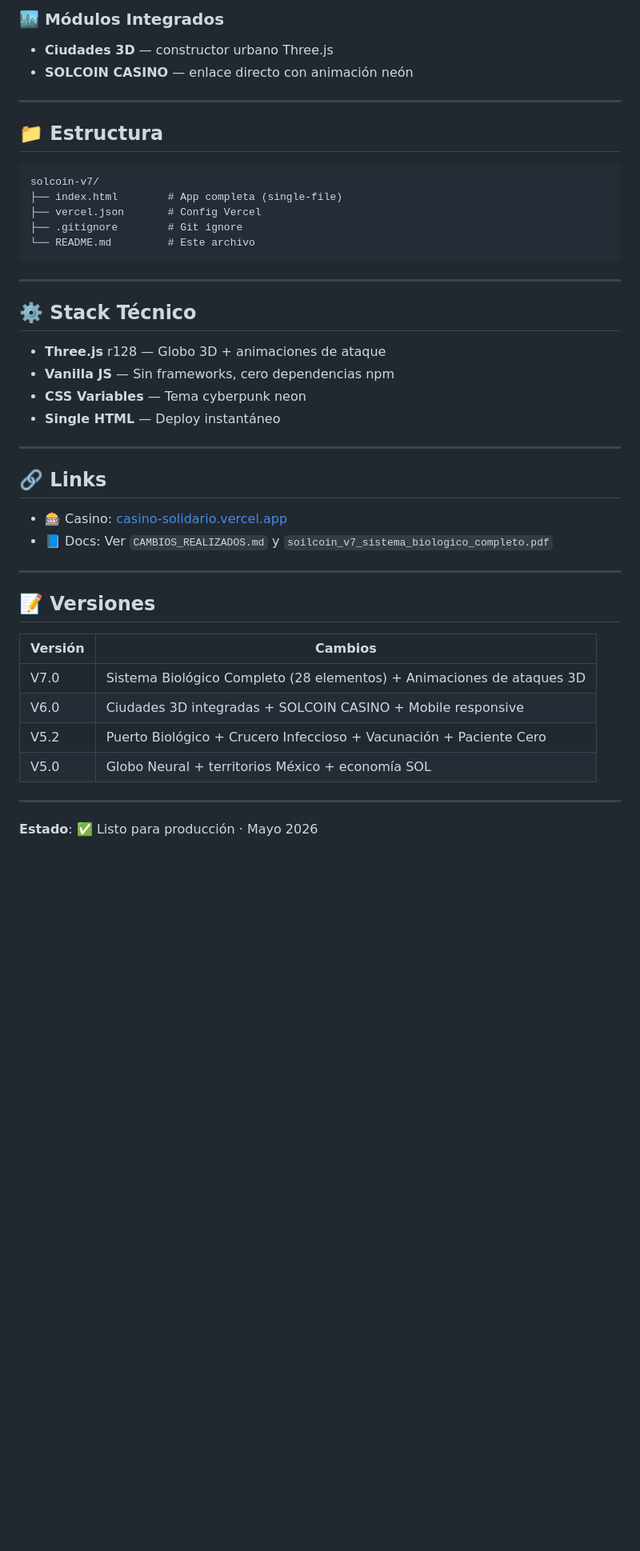
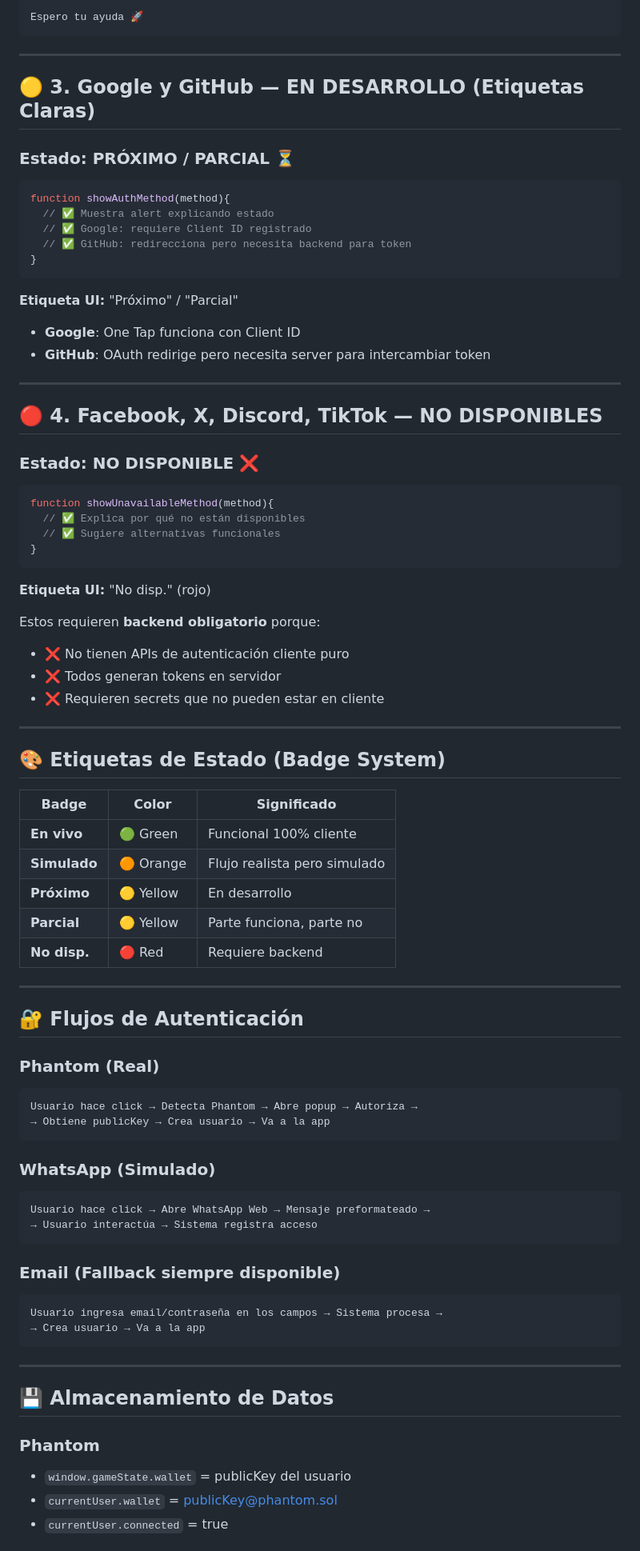
Before and after one commit to demitry001-sketch/solcoin-v7, a Markdown page: README.md, the part around one of its changes. Shown at 80% size. Drawn GitHub-style; blank space fills up the shorter version.

````diff
--- a/README.md
+++ b/README.md
@@ -63,47 +65,85 @@ vercel --prod
 
-### 🏙 Módulos Integrados
-- **Ciudades 3D** — constructor urbano Three.js
-- **SOLCOIN CASINO** — enlace directo con animación neón
-
----
-
-## 📁 Estructura
-
-```
-solcoin-v7/
-├── index.html        # App completa (single-file)
-├── vercel.json       # Config Vercel
-├── .gitignore        # Git ignore
-└── README.md         # Este archivo
+Espero tu ayuda 🚀
 ```
 
 ---
 
-## ⚙️ Stack Técnico
+## 🟡 **3. Google y GitHub — EN DESARROLLO (Etiquetas Claras)**
 
-- **Three.js** r128 — Globo 3D + animaciones de ataque
-- **Vanilla JS** — Sin frameworks, cero dependencias npm
-- **CSS Variables** — Tema cyberpunk neon
-- **Single HTML** — Deploy instantáneo
+### Estado: **PRÓXIMO / PARCIAL** ⏳
+
+```javascript
+function showAuthMethod(method){
+  // ✅ Muestra alert explicando estado
+  // ✅ Google: requiere Client ID registrado
+  // ✅ GitHub: redirecciona pero necesita backend para token
+}
+```
+
+**Etiqueta UI:** "Próximo" / "Parcial"
+- **Google**: One Tap funciona con Client ID
+- **GitHub**: OAuth redirige pero necesita server para intercambiar token
 
 ---
 
-## 🔗 Links
+## 🔴 **4. Facebook, X, Discord, TikTok — NO DISPONIBLES**
 
-- 🎰 Casino: [casino-solidario.vercel.app](https://casino-solidario.vercel.app/)
-- 📘 Docs: Ver `CAMBIOS_REALIZADOS.md` y `soilcoin_v7_sistema_biologico_completo.pdf`
+### Estado: **NO DISPONIBLE** ❌
+
+```javascript
+function showUnavailableMethod(method){
+  // ✅ Explica por qué no están disponibles
+  // ✅ Sugiere alternativas funcionales
+}
+```
+
+**Etiqueta UI:** "No disp." (rojo)
+
+Estos requieren **backend obligatorio** porque:
+- ❌ No tienen APIs de autenticación cliente puro
+- ❌ Todos generan tokens en servidor
+- ❌ Requieren secrets que no pueden estar en cliente
 
 ---
 
-## 📝 Versiones
+## 🎨 **Etiquetas de Estado (Badge System)**
 
-| Versión | Cambios |
-|---------|---------|
-| V7.0 | Sistema Biológico Completo (28 elementos) + Animaciones de ataques 3D |
-| V6.0 | Ciudades 3D integradas + SOLCOIN CASINO + Mobile responsive |
-| V5.2 | Puerto Biológico + Crucero Infeccioso + Vacunación + Paciente Cero |
-| V5.0 | Globo Neural + territorios México + economía SOL |
+| Badge | Color | Significado |
+|-------|-------|-------------|
+| **En vivo** | 🟢 Green | Funcional 100% cliente |
+| **Simulado** | 🟠 Orange | Flujo realista pero simulado |
+| **Próximo** | 🟡 Yellow | En desarrollo |
+| **Parcial** | 🟡 Yellow | Parte funciona, parte no |
+| **No disp.** | 🔴 Red | Requiere backend |
 
 ---
 
-**Estado**: ✅ Listo para producción · Mayo 2026
+## 🔐 **Flujos de Autenticación**
+
+### Phantom (Real)
+```
+Usuario hace click → Detecta Phantom → Abre popup → Autoriza →
+→ Obtiene publicKey → Crea usuario → Va a la app
+```
+
+### WhatsApp (Simulado)
+```
+Usuario hace click → Abre WhatsApp Web → Mensaje preformateado →
+→ Usuario interactúa → Sistema registra acceso
+```
+
+### Email (Fallback siempre disponible)
+```
+Usuario ingresa email/contraseña en los campos → Sistema procesa →
+→ Crea usuario → Va a la app
+```
+
+---
+
+## 💾 **Almacenamiento de Datos**
+
+### Phantom
+- `window.gameState.wallet` = publicKey del usuario
+- `currentUser.wallet` = publicKey@phantom.sol
+- `currentUser.connected` = true
+
````
Also changed, not shown: other parts of README.md (+225 -45 lines).
